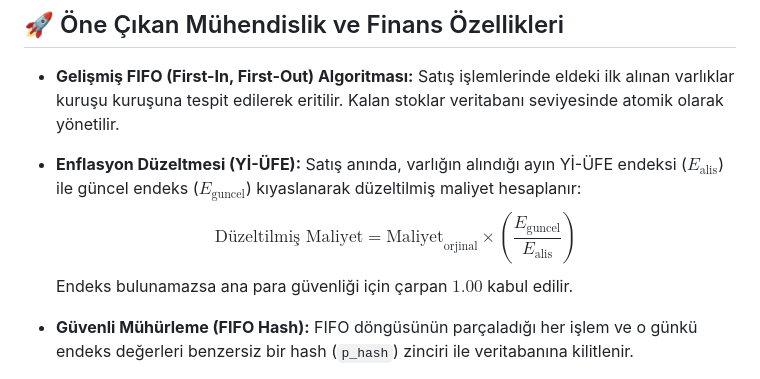
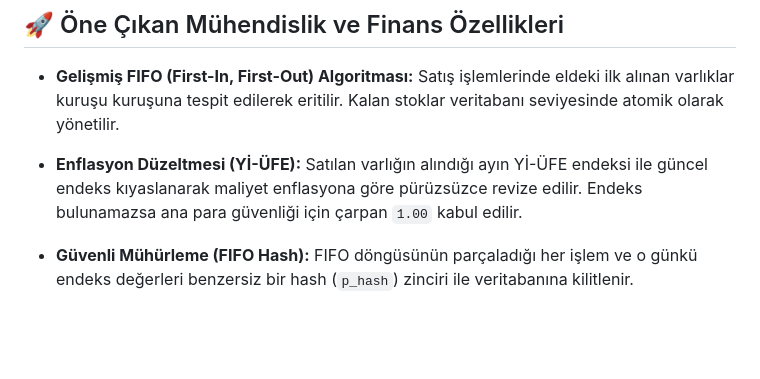
Before and after one commit to 42htuna/fintech, a Markdown page: README.md, the part around one of its changes. Drawn GitHub-style; blank space fills up the shorter version.

Commit message:
refactor: düzenleme

```diff
--- a/README.md
+++ b/README.md
@@ -8,9 +8,7 @@ Bu proje; Borsa İstanbul (BIST), Amerikan Borsaları (US), Avrupa Borsaları (E
 
 * **Gelişmiş FIFO (First-In, First-Out) Algoritması:** Satış işlemlerinde eldeki ilk alınan varlıklar kuruşu kuruşuna tespit edilerek eritilir. Kalan stoklar veritabanı seviyesinde atomik olarak yönetilir.
 
-* **Enflasyon Düzeltmesi (Yİ-ÜFE):** Satış anında, varlığın alındığı ayın Yİ-ÜFE endeksi ($E_{\text{alis}}$) ile güncel endeks ($E_{\text{guncel}}$) kıyaslanarak düzeltilmiş maliyet hesaplanır:
-$$\text{Düzeltilmiş Maliyet} = \text{Maliyet}_{\text{orjinal}} \times \left( \frac{E_{\text{guncel}}}{E_{\text{alis}}} \right)$$
-Endeks bulunamazsa ana para güvenliği için çarpan $1.00$ kabul edilir.
+* **Enflasyon Düzeltmesi (Yİ-ÜFE):** Satılan varlığın alındığı ayın Yİ-ÜFE endeksi ile güncel endeks kıyaslanarak maliyet enflasyona göre pürüzsüzce revize edilir. Endeks bulunamazsa ana para güvenliği için çarpan `1.00` kabul edilir.
 
 * **Güvenli Mühürleme (FIFO Hash):** FIFO döngüsünün parçaladığı her işlem ve o günkü endeks değerleri benzersiz bir hash (`p_hash`) zinciri ile veritabanına kilitlenir.
 
```
Also changed, not shown: other parts of README.md (+1 -1 lines).
